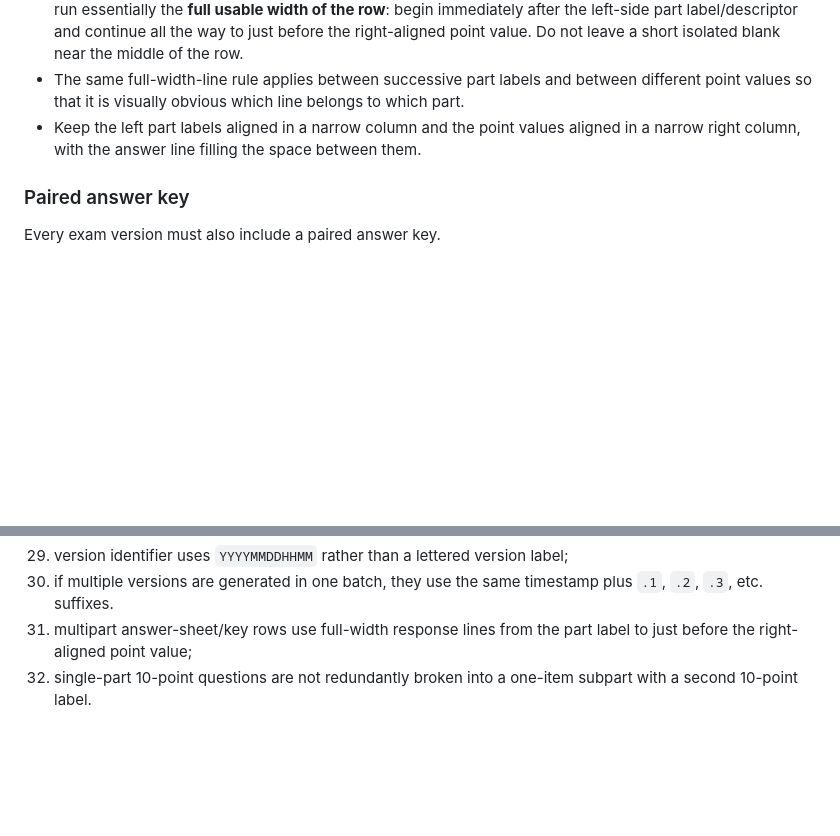
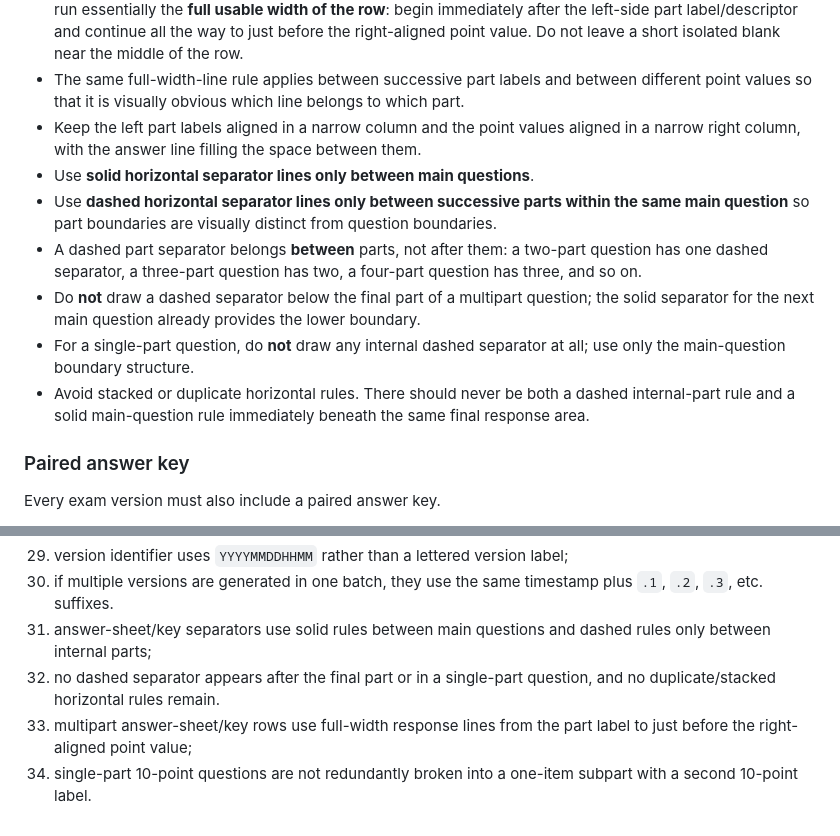
Before and after one commit to jeremykastine/101, a Markdown page: final-exam-specifications.md, 2 parts joined by grey strips. GitHub-like rendering; blank space fills up the shorter version.

Commit message:
Refine answer sheet separator rules

```diff
--- a/final-exam-specifications.md
+++ b/final-exam-specifications.md
@@ -64,6 +64,12 @@ Every exam version must include a version-specific student answer sheet.
 - For multipart rows labeled `A`, `B`, `C`, etc., `1`, `2`, `3`, etc., or similar part markers, the writing line should run essentially the **full usable width of the row**: begin immediately after the left-side part label/descriptor and continue all the way to just before the right-aligned point value. Do not leave a short isolated blank near the middle of the row.
 - The same full-width-line rule applies between successive part labels and between different point values so that it is visually obvious which line belongs to which part.
 - Keep the left part labels aligned in a narrow column and the point values aligned in a narrow right column, with the answer line filling the space between them.
+- Use **solid horizontal separator lines only between main questions**.
+- Use **dashed horizontal separator lines only between successive parts within the same main question** so part boundaries are visually distinct from question boundaries.
+- A dashed part separator belongs **between** parts, not after them: a two-part question has one dashed separator, a three-part question has two, a four-part question has three, and so on.
+- Do **not** draw a dashed separator below the final part of a multipart question; the solid separator for the next main question already provides the lower boundary.
+- For a single-part question, do **not** draw any internal dashed separator at all; use only the main-question boundary structure.
+- Avoid stacked or duplicate horizontal rules. There should never be both a dashed internal-part rule and a solid main-question rule immediately beneath the same final response area.
 
 ### Paired answer key
 
@@ -306,5 +312,7 @@ Before finalizing any version, verify:
 28. answer sheet is exactly 2 pages and answer key is exactly 2 pages;
 29. version identifier uses `YYYYMMDDHHMM` rather than a lettered version label;
 30. if multiple versions are generated in one batch, they use the same timestamp plus `.1`, `.2`, `.3`, etc. suffixes.
-31. multipart answer-sheet/key rows use full-width response lines from the part label to just before the right-aligned point value;
-32. single-part 10-point questions are not redundantly broken into a one-item subpart with a second 10-point label.
+31. answer-sheet/key separators use solid rules between main questions and dashed rules only between internal parts;
+32. no dashed separator appears after the final part or in a single-part question, and no duplicate/stacked horizontal rules remain.
+33. multipart answer-sheet/key rows use full-width response lines from the part label to just before the right-aligned point value;
+34. single-part 10-point questions are not redundantly broken into a one-item subpart with a second 10-point label.
```
